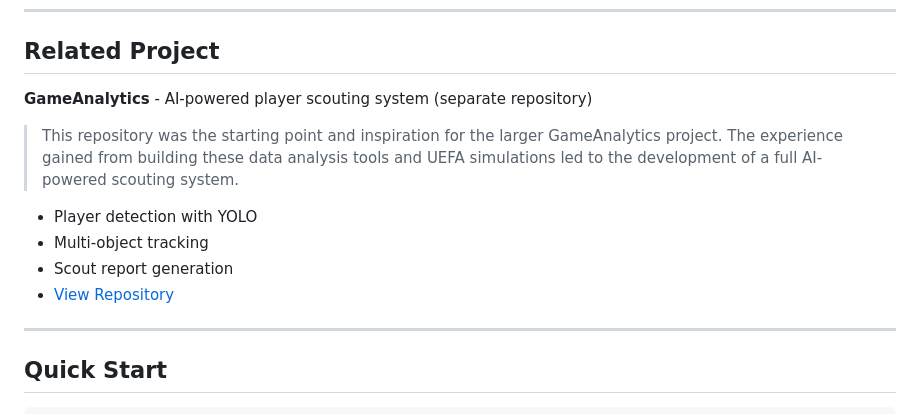
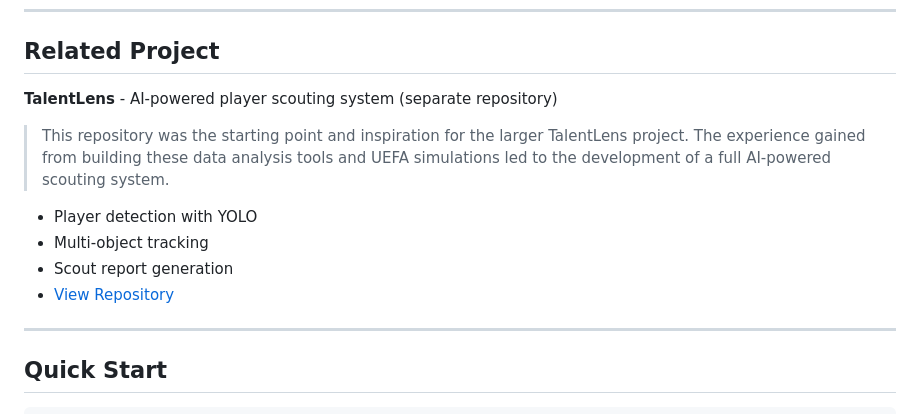
Before and after one commit to Paul-Y5/Football-Stuf, a Markdown page: Python/README.md, the part around one of its changes. Rendered like a GitHub page.

```diff
--- a/Python/README.md
+++ b/Python/README.md
@@ -92,9 +92,9 @@ python3 draw_simulator.py
 
 ## Related Project
 
-**GameAnalytics** - AI-powered player scouting system (separate repository)
+**TalentLens** - AI-powered player scouting system (separate repository)
 
-> This repository was the starting point and inspiration for the larger GameAnalytics project. The experience gained from building these data analysis tools and UEFA simulations led to the development of a full AI-powered scouting system.
+> This repository was the starting point and inspiration for the larger TalentLens project. The experience gained from building these data analysis tools and UEFA simulations led to the development of a full AI-powered scouting system.
 
 - Player detection with YOLO
 - Multi-object tracking
```
Also changed, not shown: other parts of Python/README.md (+1 -1 lines).
